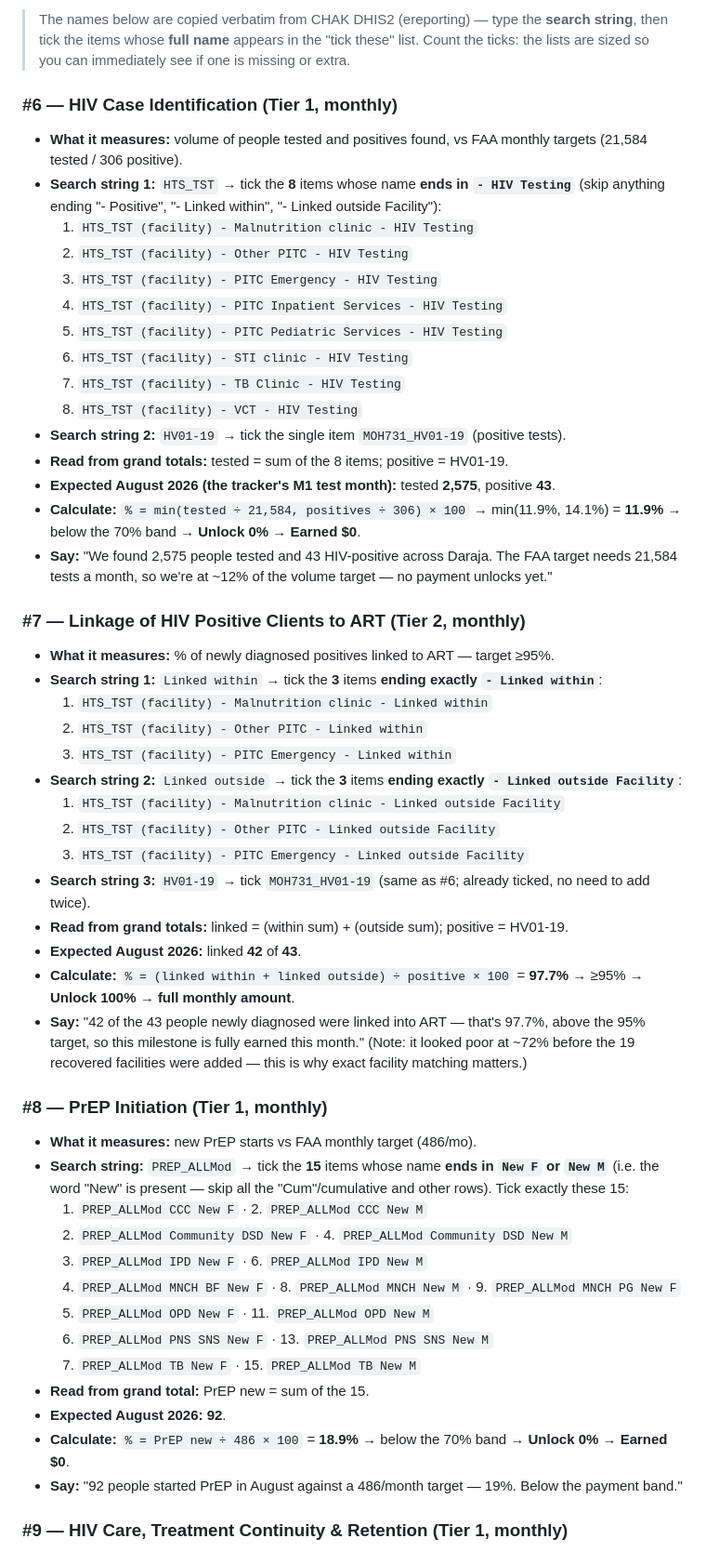
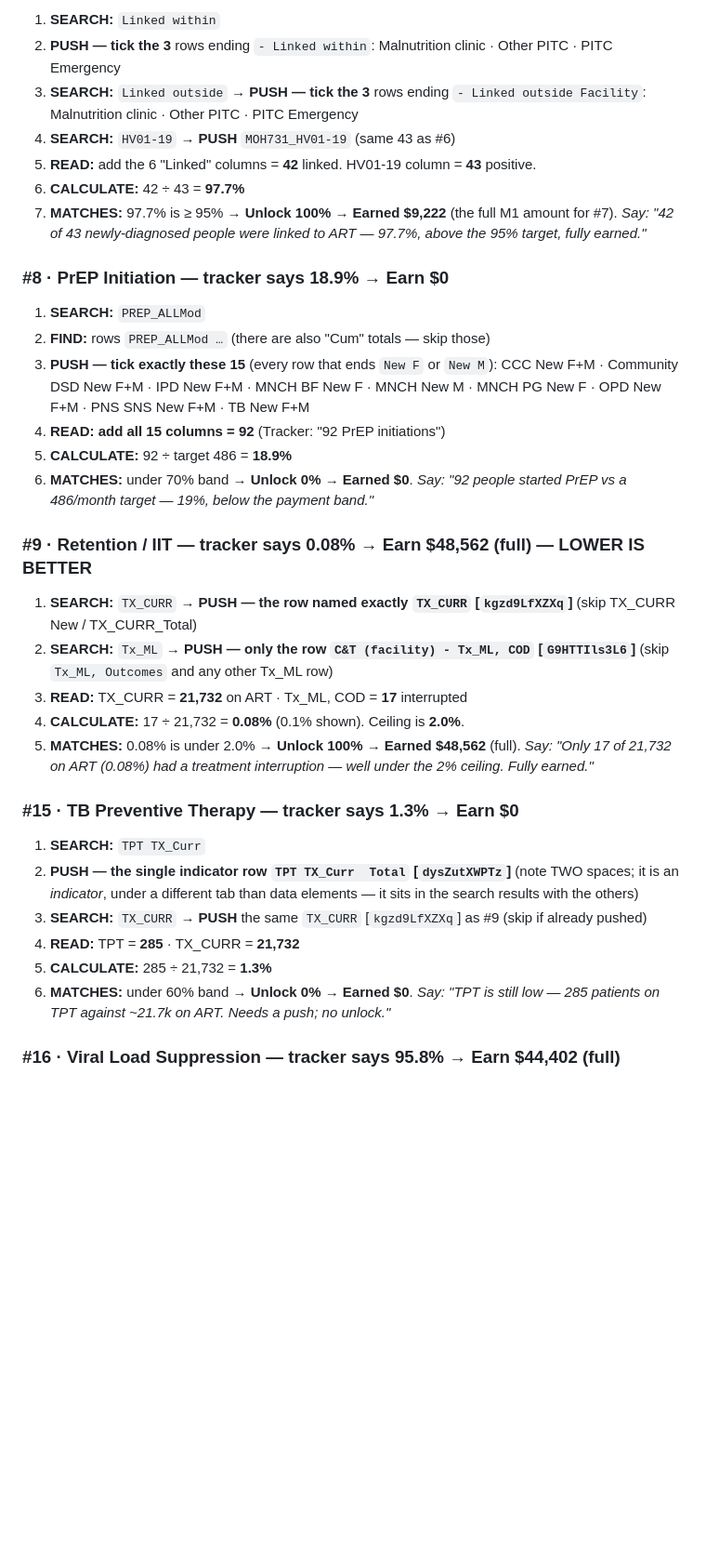
Before and after one commit to john25898/dhis2-superpower, a Markdown page: Daraja_Milestone_Demo_Guide.md, the part around one of its changes. Shown at 93% size. Drawn GitHub-style; blank space fills up the shorter version.

Commit message:
Simplify demo guide: per-milestone search/find/push/read/calculate script with verified M1 earned amounts

```diff
--- a/Daraja_Milestone_Demo_Guide.md
+++ b/Daraja_Milestone_Demo_Guide.md
@@ -40,56 +55,42 @@
 
-> The names below are copied verbatim from CHAK DHIS2 (ereporting) — type the **search string**, then tick the items whose **full name** appears in the "tick these" list. Count the ticks: the lists are sized so you can immediately see if one is missing or extra.
+1. **SEARCH:** `Linked within`
+2. **PUSH — tick the 3** rows ending `- Linked within`: Malnutrition clinic · Other PITC · PITC Emergency
+3. **SEARCH:** `Linked outside` → **PUSH — tick the 3** rows ending `- Linked outside Facility`: Malnutrition clinic · Other PITC · PITC Emergency
+4. **SEARCH:** `HV01-19` → **PUSH** `MOH731_HV01-19` (same 43 as #6)
+5. **READ:** add the 6 "Linked" columns = **42** linked. HV01-19 column = **43** positive.
+6. **CALCULATE:** 42 ÷ 43 = **97.7%**
+7. **MATCHES:** 97.7% is ≥ 95% → **Unlock 100% → Earned $9,222** (the full M1 amount for #7).
+   *Say: "42 of 43 newly-diagnosed people were linked to ART — 97.7%, above the 95% target, fully earned."*
 
-### #6 — HIV Case Identification (Tier 1, monthly)
+### #8 · PrEP Initiation — tracker says **18.9% → Earn $0**
 
-- **What it measures:** volume of people tested and positives found, vs FAA monthly targets (21,584 tested / 306 positive).
-- **Search string 1:** `HTS_TST` → tick the **8** items whose name **ends in `- HIV Testing`** (skip anything ending "- Positive", "- Linked within", "- Linked outside Facility"):
-  1. `HTS_TST (facility) - Malnutrition clinic - HIV Testing`
-  2. `HTS_TST (facility) - Other PITC - HIV Testing`
-  3. `HTS_TST (facility) - PITC Emergency - HIV Testing`
-  4. `HTS_TST (facility) - PITC Inpatient Services - HIV Testing`
-  5. `HTS_TST (facility) - PITC Pediatric Services - HIV Testing`
-  6. `HTS_TST (facility) - STI clinic - HIV Testing`
-  7. `HTS_TST (facility) - TB Clinic - HIV Testing`
-  8. `HTS_TST (facility) - VCT - HIV Testing`
-- **Search string 2:** `HV01-19` → tick the single item `MOH731_HV01-19` (positive tests).
-- **Read from grand totals:** tested = sum of the 8 items; positive = HV01-19.
-- **Expected August 2026 (the tracker's M1 test month):** tested **2,575**, positive **43**.
-- **Calculate:** `% = min(tested ÷ 21,584, positives ÷ 306) × 100` → min(11.9%, 14.1%) = **11.9%** → below the 70% band → **Unlock 0% → Earned $0**.
-- **Say:** "We found 2,575 people tested and 43 HIV-positive across Daraja. The FAA target needs 21,584 tests a month, so we're at ~12% of the volume target — no payment unlocks yet."
+1. **SEARCH:** `PREP_ALLMod`
+2. **FIND:** rows `PREP_ALLMod …` (there are also "Cum" totals — skip those)
+3. **PUSH — tick exactly these 15** (every row that ends `New F` or `New M`):
+   CCC New F+M · Community DSD New F+M · IPD New F+M · MNCH BF New F · MNCH New M · MNCH PG New F · OPD New F+M · PNS SNS New F+M · TB New F+M
+4. **READ:** **add all 15 columns = 92** (Tracker: "92 PrEP initiations")
+5. **CALCULATE:** 92 ÷ target 486 = **18.9%**
+6. **MATCHES:** under 70% band → **Unlock 0% → Earned $0**.
+   *Say: "92 people started PrEP vs a 486/month target — 19%, below the payment band."*
 
-### #7 — Linkage of HIV Positive Clients to ART (Tier 2, monthly)
+### #9 · Retention / IIT — tracker says **0.08% → Earn $48,562 (full)** — LOWER IS BETTER
 
-- **What it measures:** % of newly diagnosed positives linked to ART — target ≥95%.
-- **Search string 1:** `Linked within` → tick the **3** items **ending exactly `- Linked within`**:
-  1. `HTS_TST (facility) - Malnutrition clinic - Linked within`
-  2. `HTS_TST (facility) - Other PITC - Linked within`
-  3. `HTS_TST (facility) - PITC Emergency - Linked within`
-- **Search string 2:** `Linked outside` → tick the **3** items **ending exactly `- Linked outside Facility`**:
-  1. `HTS_TST (facility) - Malnutrition clinic - Linked outside Facility`
-  2. `HTS_TST (facility) - Other PITC - Linked outside Facility`
-  3. `HTS_TST (facility) - PITC Emergency - Linked outside Facility`
-- **Search string 3:** `HV01-19` → tick `MOH731_HV01-19` (same as #6; already ticked, no need to add twice).
-- **Read from grand totals:** linked = (within sum) + (outside sum); positive = HV01-19.
-- **Expected August 2026:** linked **42** of **43**.
-- **Calculate:** `% = (linked within + linked outside) ÷ positive × 100` = **97.7%** → ≥95% → **Unlock 100% → full monthly amount**.
-- **Say:** "42 of the 43 people newly diagnosed were linked into ART — that's 97.7%, above the 95% target, so this milestone is fully earned this month." (Note: it looked poor at ~72% before the 19 recovered facilities were added — this is why exact facility matching matters.)
+1. **SEARCH:** `TX_CURR` → **PUSH — the row named exactly `TX_CURR` [`kgzd9LfXZXq`]** (skip TX_CURR New / TX_CURR_Total)
+2. **SEARCH:** `Tx_ML` → **PUSH — only the row `C&T (facility) - Tx_ML, COD` [`G9HTTIls3L6`]** (skip `Tx_ML, Outcomes` and any other Tx_ML row)
+3. **READ:** TX_CURR = **21,732** on ART · Tx_ML, COD = **17** interrupted
+4. **CALCULATE:** 17 ÷ 21,732 = **0.08%** (0.1% shown). Ceiling is **2.0%**.
+5. **MATCHES:** 0.08% is under 2.0% → **Unlock 100% → Earned $48,562** (full).
+   *Say: "Only 17 of 21,732 on ART (0.08%) had a treatment interruption — well under the 2% ceiling. Fully earned."*
 
-### #8 — PrEP Initiation (Tier 1, monthly)
+### #15 · TB Preventive Therapy — tracker says **1.3% → Earn $0**
 
-- **What it measures:** new PrEP starts vs FAA monthly target (486/mo).
-- **Search string:** `PREP_ALLMod` → tick the **15** items whose name **ends in `New F` or `New M`** (i.e. the word "New" is present — skip all the "Cum"/cumulative and other rows). Tick exactly these 15:
-  1. `PREP_ALLMod CCC New F` · 2. `PREP_ALLMod CCC New M`
-  3. `PREP_ALLMod Community DSD New F` · 4. `PREP_ALLMod Community DSD New M`
-  5. `PREP_ALLMod IPD New F` · 6. `PREP_ALLMod IPD New M`
-  7. `PREP_ALLMod MNCH BF New F` · 8. `PREP_ALLMod MNCH New M` · 9. `PREP_ALLMod MNCH PG New F`
-  10. `PREP_ALLMod OPD New F` · 11. `PREP_ALLMod OPD New M`
-  12. `PREP_ALLMod PNS SNS New F` · 13. `PREP_ALLMod PNS SNS New M`
-  14. `PREP_ALLMod TB New F` · 15. `PREP_ALLMod TB New M`
-- **Read from grand total:** PrEP new = sum of the 15.
-- **Expected August 2026:** **92**.
-- **Calculate:** `% = PrEP new ÷ 486 × 100` = **18.9%** → below the 70% band → **Unlock 0% → Earned $0**.
-- **Say:** "92 people started PrEP in August against a 486/month target — 19%. Below the payment band."
+1. **SEARCH:** `TPT TX_Curr`
+2. **PUSH — the single indicator row `TPT TX_Curr  Total` [`dysZutXWPTz`]** (note TWO spaces; it is an *indicator*, under a different tab than data elements — it sits in the search results with the others)
+3. **SEARCH:** `TX_CURR` → **PUSH** the same `TX_CURR` [`kgzd9LfXZXq`] as #9 (skip if already pushed)
+4. **READ:** TPT = **285** · TX_CURR = **21,732**
+5. **CALCULATE:** 285 ÷ 21,732 = **1.3%**
+6. **MATCHES:** under 60% band → **Unlock 0% → Earned $0**.
+   *Say: "TPT is still low — 285 patients on TPT against ~21.7k on ART. Needs a push; no unlock."*
 
-### #9 — HIV Care, Treatment Continuity & Retention (Tier 1, monthly)
+### #16 · Viral Load Suppression — tracker says **95.8% → Earn $44,402 (full)**
 
```
Also changed, not shown: other parts of Daraja_Milestone_Demo_Guide.md (+68 -69 lines).
